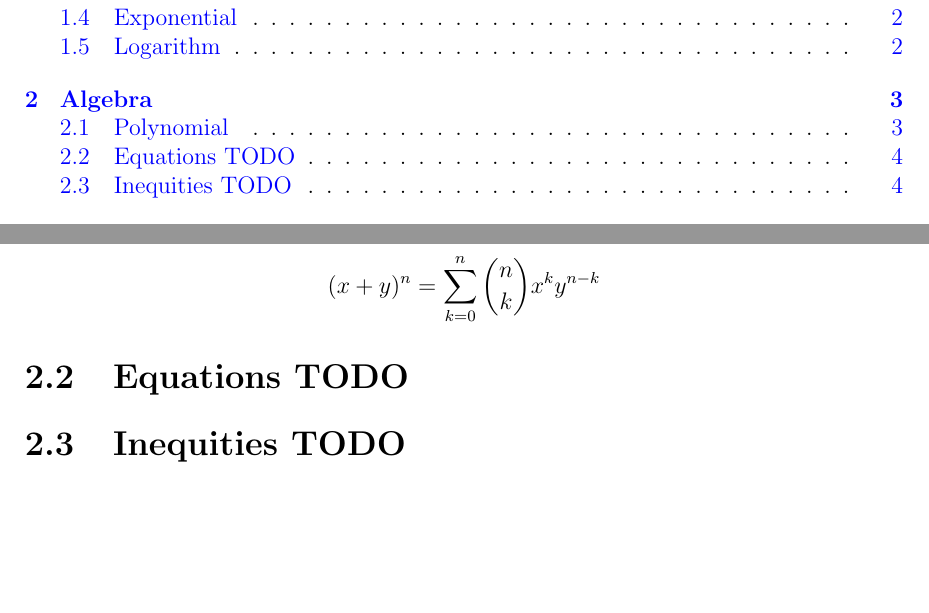
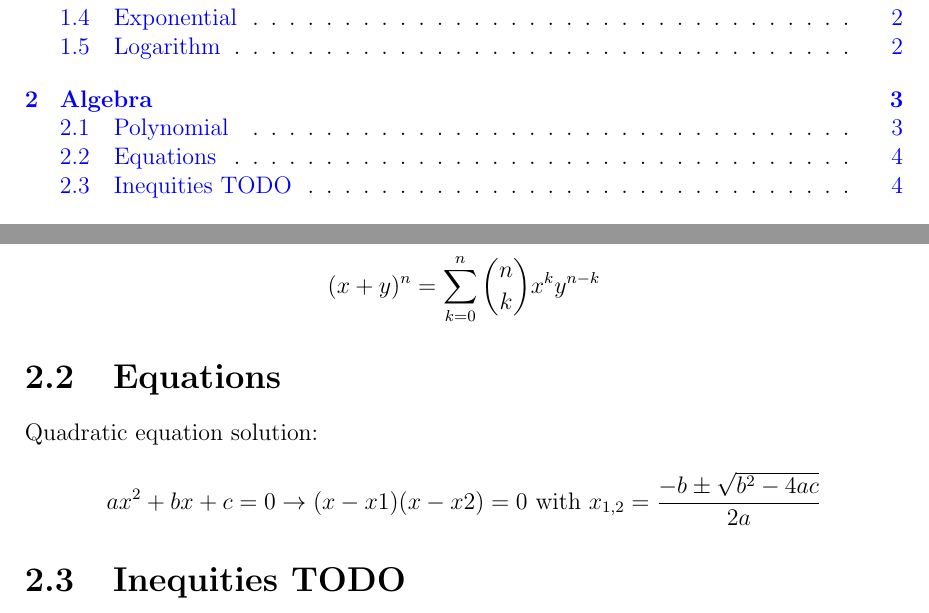
Before and after one commit to ufoscout/Physics_notes, a LaTeX thesis (Mathematics_Formulary/formulario.tex, which reads Mathematics_Formulary/sections/algebra.tex): two parts of pages 2 and 7 of 15, joined at a grey line, cut so that both start at the same text, the shorter picture padded with empty space. Compiled offline with pdfLaTeX.

Commit message:
Add quadratic equations solution

```diff
--- a/Mathematics_Formulary/sections/algebra.tex
+++ b/Mathematics_Formulary/sections/algebra.tex
@@ -37,6 +37,8 @@ $$
 Newton's binomial formula:
 \[ (x+y)^n = \sum_{k=0}^{n}\binom{n}{k}x^ky^{n-k} \]
 
-\section{Equations TODO}
+\section{Equations}
+Quadratic equation solution:
+$$ ax^2 + bx + c = 0 \rightarrow (x - x1)(x - x2) = 0 ~\text{with}~ x_{1,2}=\frac{-b\pm\sqrt{b^2-4ac}}{2a}$$
 
 \section{Inequities TODO}
```
